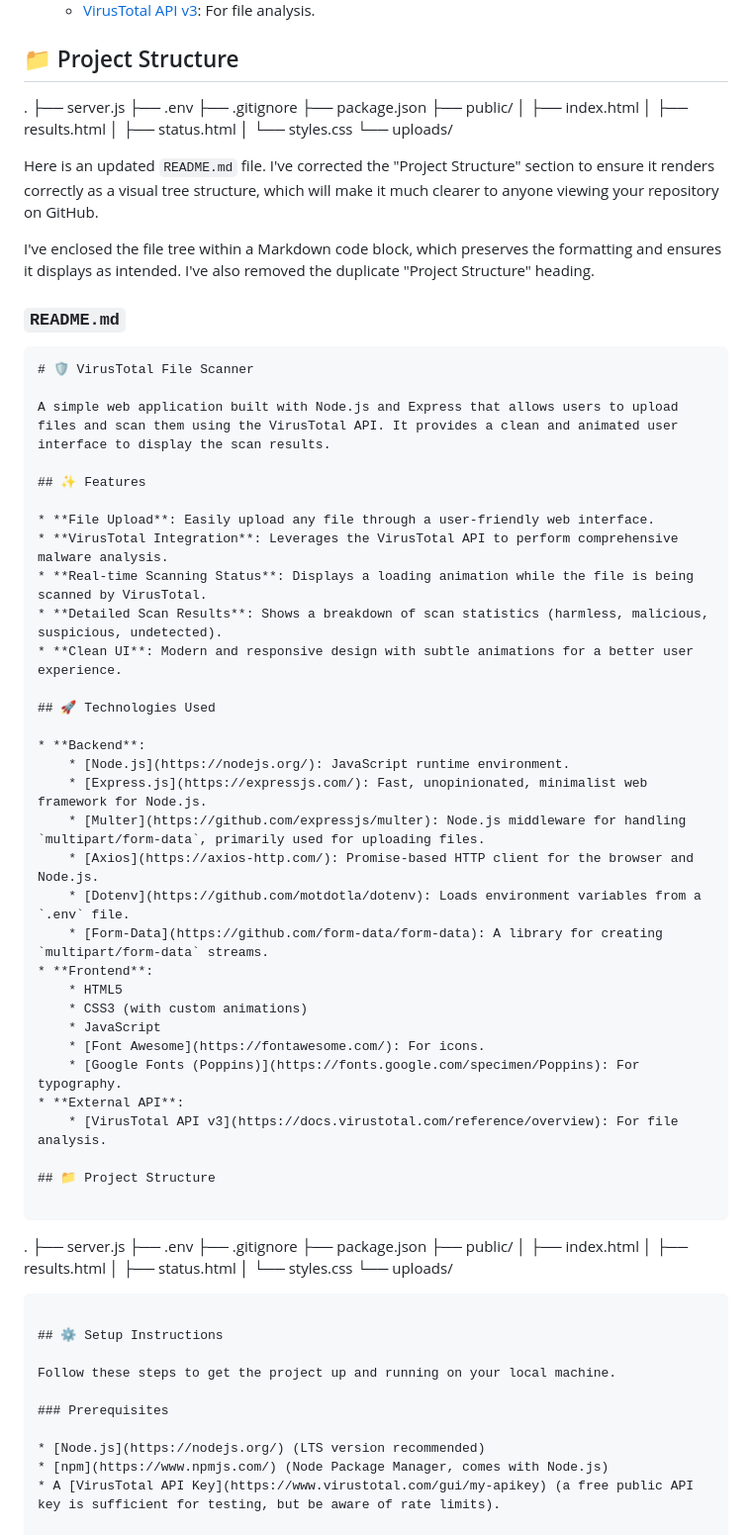
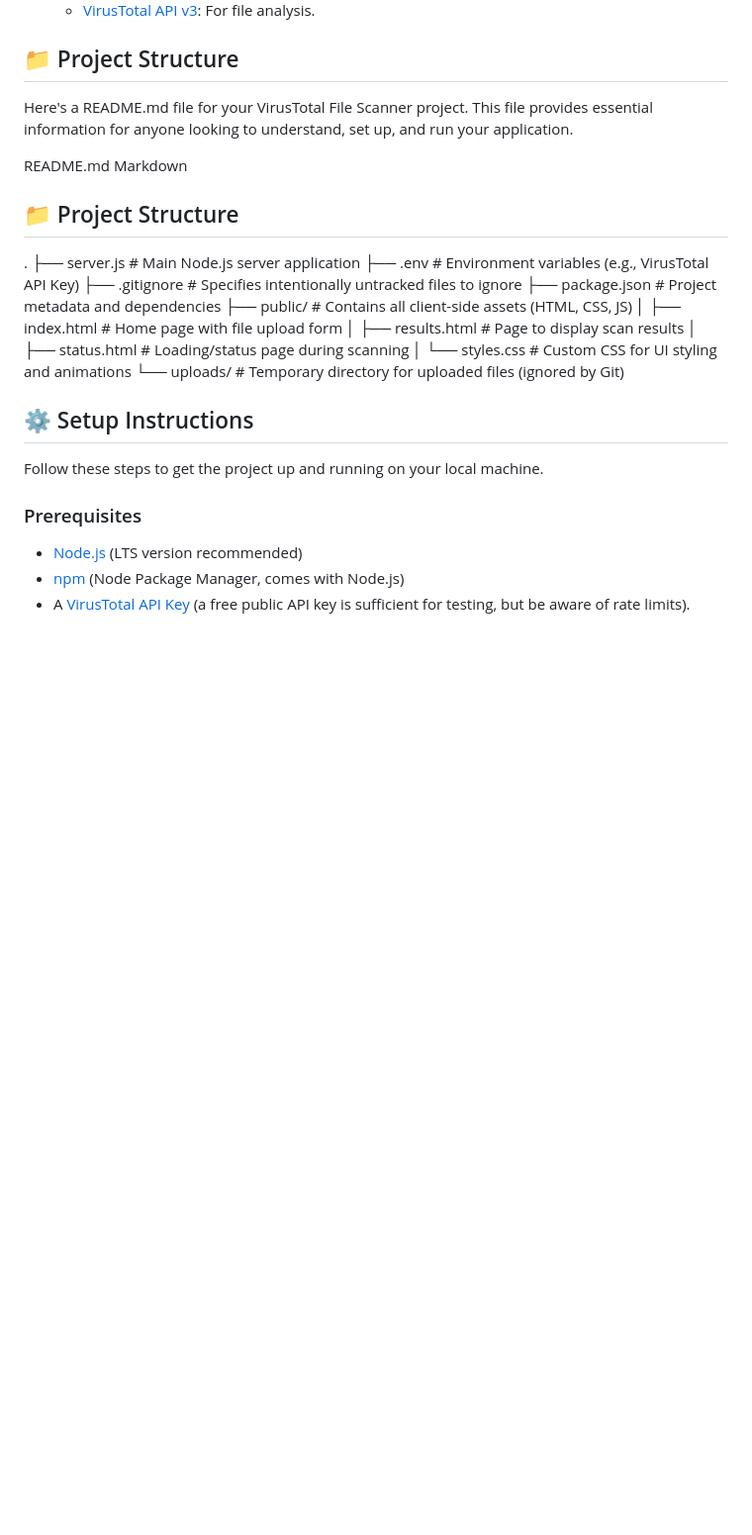
Before and after one commit to krushnajajal/Virus-Total-API, a Markdown page: README.md, the part around the change printed below. Shown: that part at 99% size. Rendered like a GitHub page; blank space fills up the shorter version.

`````diff
--- a/README.md
+++ b/README.md
@@ -30,72 +30,24 @@ A simple web application built with Node.js and Express that allows users to upl
 
 ## 📁 Project Structure
 
-.
-├── server.js
-├── .env
-├── .gitignore
-├── package.json
-├── public/
-│   ├── index.html
-│   ├── results.html
-│   ├── status.html
-│   └── styles.css
-└── uploads/
+Here's a README.md file for your VirusTotal File Scanner project. This file provides essential information for anyone looking to understand, set up, and run your application.
 
-Here is an updated `README.md` file. I've corrected the "Project Structure" section to ensure it renders correctly as a visual tree structure, which will make it much clearer to anyone viewing your repository on GitHub.
-
-I've enclosed the file tree within a Markdown code block, which preserves the formatting and ensures it displays as intended. I've also removed the duplicate "Project Structure" heading.
-
-### `README.md`
-
-```markdown
-# 🛡️ VirusTotal File Scanner
-
-A simple web application built with Node.js and Express that allows users to upload files and scan them using the VirusTotal API. It provides a clean and animated user interface to display the scan results.
-
-## ✨ Features
-
-* **File Upload**: Easily upload any file through a user-friendly web interface.
-* **VirusTotal Integration**: Leverages the VirusTotal API to perform comprehensive malware analysis.
-* **Real-time Scanning Status**: Displays a loading animation while the file is being scanned by VirusTotal.
-* **Detailed Scan Results**: Shows a breakdown of scan statistics (harmless, malicious, suspicious, undetected).
-* **Clean UI**: Modern and responsive design with subtle animations for a better user experience.
-
-## 🚀 Technologies Used
-
-* **Backend**:
-    * [Node.js](https://nodejs.org/): JavaScript runtime environment.
-    * [Express.js](https://expressjs.com/): Fast, unopinionated, minimalist web framework for Node.js.
-    * [Multer](https://github.com/expressjs/multer): Node.js middleware for handling `multipart/form-data`, primarily used for uploading files.
-    * [Axios](https://axios-http.com/): Promise-based HTTP client for the browser and Node.js.
-    * [Dotenv](https://github.com/motdotla/dotenv): Loads environment variables from a `.env` file.
-    * [Form-Data](https://github.com/form-data/form-data): A library for creating `multipart/form-data` streams.
-* **Frontend**:
-    * HTML5
-    * CSS3 (with custom animations)
-    * JavaScript
-    * [Font Awesome](https://fontawesome.com/): For icons.
-    * [Google Fonts (Poppins)](https://fonts.google.com/specimen/Poppins): For typography.
-* **External API**:
-    * [VirusTotal API v3](https://docs.virustotal.com/reference/overview): For file analysis.
+README.md
+Markdown
 
 ## 📁 Project Structure
 
-```
-
 .
-├── server.js
-├── .env
-├── .gitignore
-├── package.json
-├── public/
-│   ├── index.html
-│   ├── results.html
-│   ├── status.html
-│   └── styles.css
-└── uploads/
-
-````
+├── server.js           # Main Node.js server application
+├── .env                # Environment variables (e.g., VirusTotal API Key)
+├── .gitignore          # Specifies intentionally untracked files to ignore
+├── package.json        # Project metadata and dependencies
+├── public/             # Contains all client-side assets (HTML, CSS, JS)
+│   ├── index.html      # Home page with file upload form
+│   ├── results.html    # Page to display scan results
+│   ├── status.html     # Loading/status page during scanning
+│   └── styles.css      # Custom CSS for UI styling and animations
+└── uploads/            # Temporary directory for uploaded files (ignored by Git)
 
 ## ⚙️ Setup Instructions
 
`````
Also changed, not shown: other parts of README.md (+0 -1 lines).
